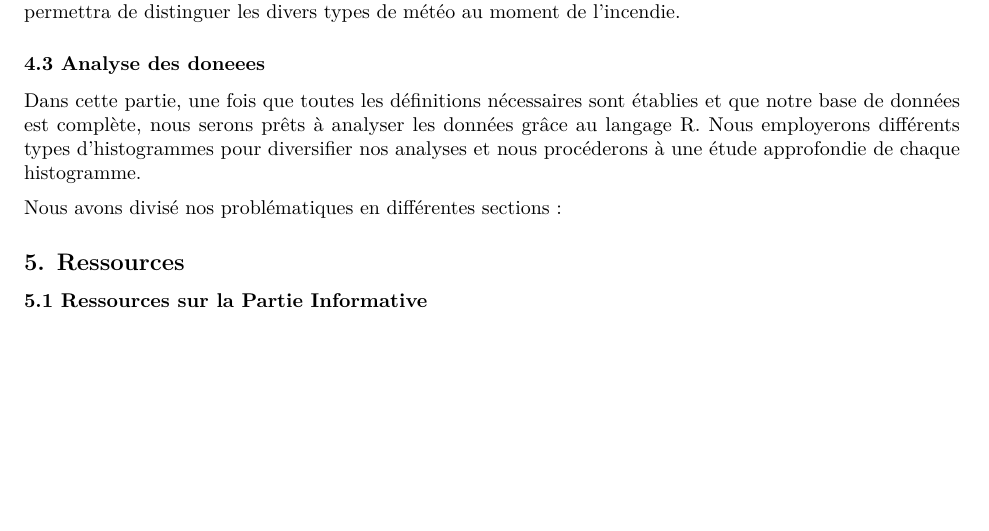
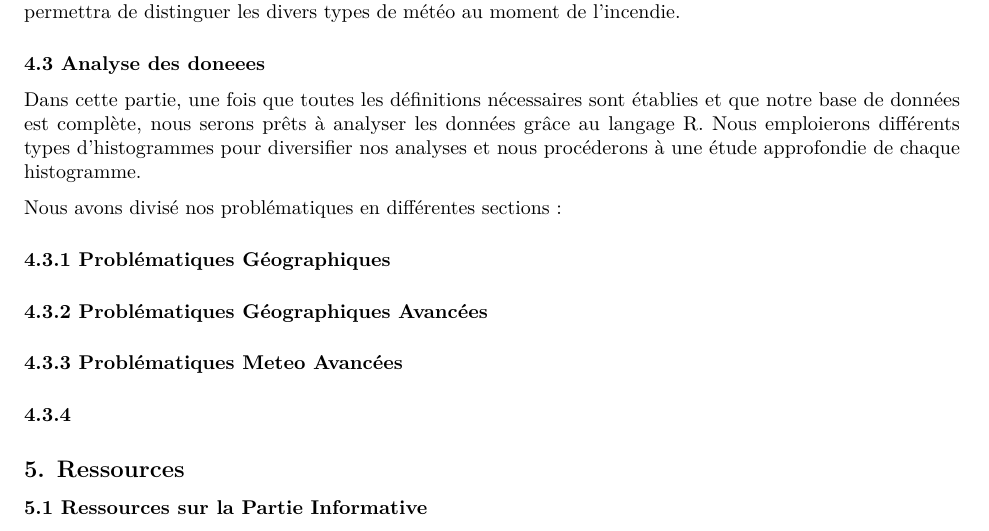
Before and after one commit to andrewelkahwaji24/ProjetStatInfoUT2, an R Markdown document (Rapport du Projet/Rapport.Rmd): part of page 9 of 10, cut so that both start at the same text, the shorter picture padded with empty space. Rendered offline with R 4.5, knitr and Pandoc, then LaTeX, with nearby package versions.

Commit message:
Working on the Rapport 05/03/2025

```diff
--- a/Rapport du Projet/Rapport.Rmd
+++ b/Rapport du Projet/Rapport.Rmd
@@ -5,10 +5,10 @@ date: "09/05/2025"
 output:
   pdf_document:
     toc: true
-    toc_depth: 3
+    toc_depth: 4
   html_document:
     toc: true
-    toc_depth: 3
+    toc_depth: 4
 
 
 ---
@@ -306,9 +306,14 @@ Le fichier géographique renferme la latitude, la longitude et l'altitude. Ces i
 
 ### 4.3 Analyse des doneees
 
-Dans cette partie, une fois que toutes les définitions nécessaires sont établies et que notre base de données est complète, nous serons prêts à analyser les données grâce au langage R. Nous employerons différents types d'histogrammes pour diversifier nos analyses et nous procéderons à une étude approfondie de chaque histogramme.
+Dans cette partie, une fois que toutes les définitions nécessaires sont établies et que notre base de données est complète, nous serons prêts à analyser les données grâce au langage R. Nous emploierons différents types d'histogrammes pour diversifier nos analyses et nous procéderons à une étude approfondie de chaque histogramme.
 
 Nous avons divisé nos problématiques en différentes sections :
+
+#### 4.3.1 Problématiques Géographiques
+#### 4.3.2 Problématiques Géographiques Avancées
+#### 4.3.3 Problématiques Meteo Avancées
+#### 4.3.4
 
 
 ## 5. Ressources
```
Also changed, not shown: Rapport du Projet/Rapport.pdf.
